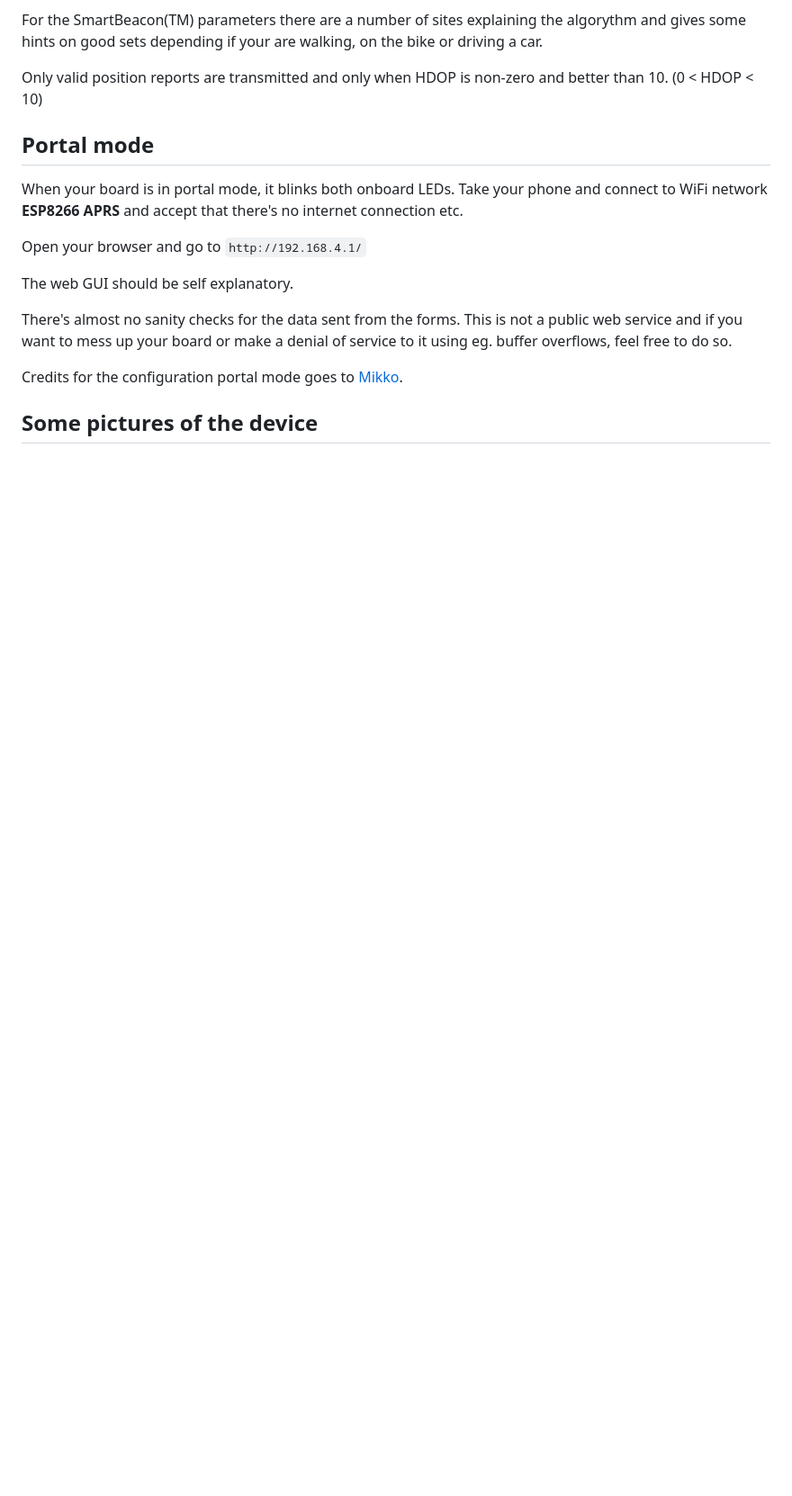
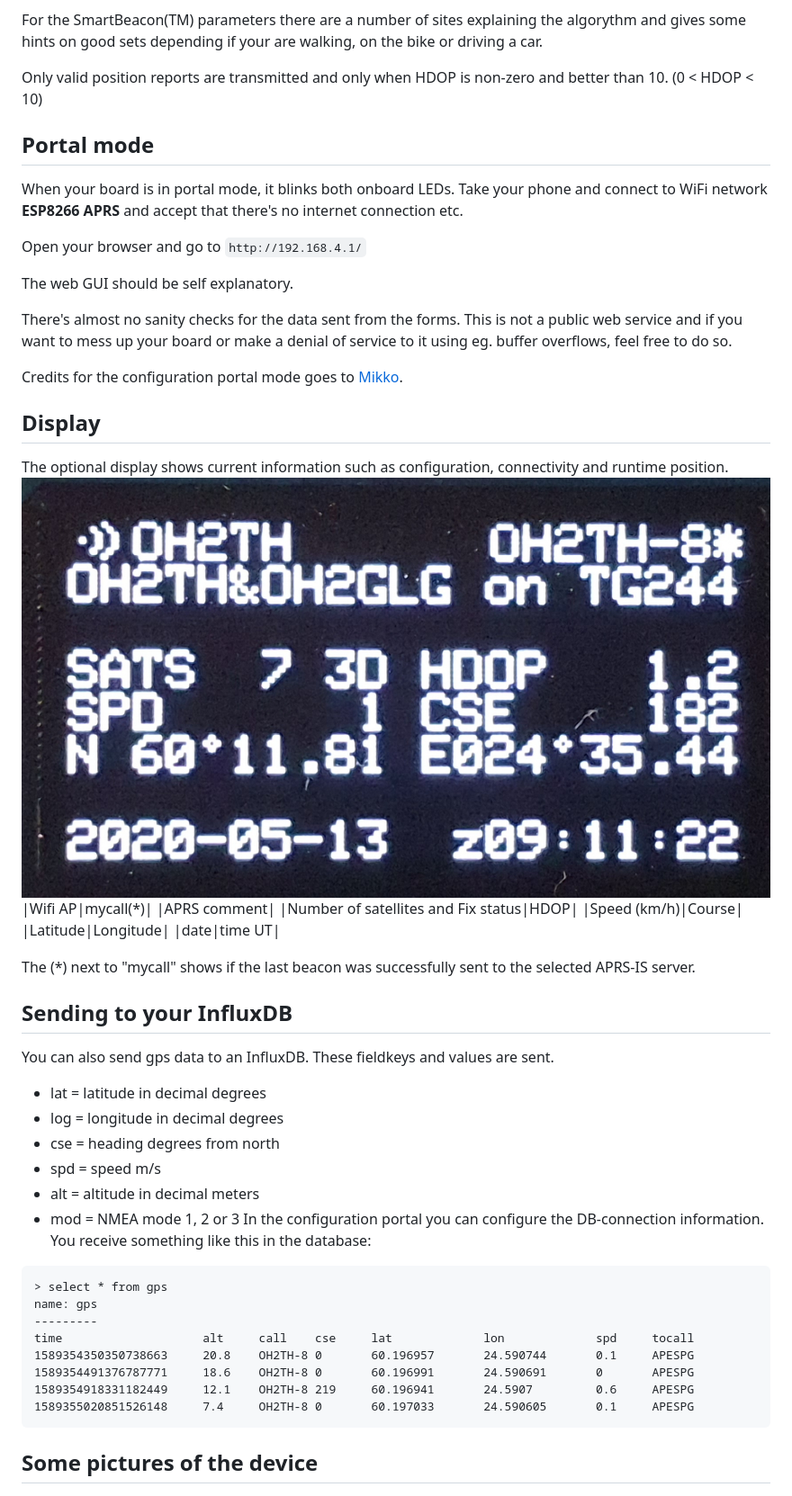
Before and after one commit to oh2th/esp_gps_aprs_client, a Markdown page: README.md, the part around the change. Shown: that part at 90% size. GitHub-like rendering; pictures changed too: s/ESPGPS-display.jpg (added); blank space fills up the shorter version.

Commit message:
Support to report position data to InfluxDB

````diff
--- a/README.md
+++ b/README.md
@@ -61,6 +61,38 @@ want to mess up your board or make a denial of service to it using eg. buffer ov
 
 Credits for the configuration portal mode goes to [Mikko](https://github.com/oh2mp/).
 
+## Display
+The optional display shows current information such as configuration, connectivity and runtime position.
+![ESPGPS Display](s/ESPGPS-display.jpg)
+|Wifi AP|mycall(*)|
+|APRS comment|
+|Number of satellites and Fix status|HDOP|
+|Speed (km/h)|Course|
+|Latitude|Longitude|
+|date|time UT|
+
+The (*) next to "mycall" shows if the last beacon was successfully sent to the selected APRS-IS server.
+
+## Sending to your InfluxDB
+You can also send gps data to an InfluxDB. These fieldkeys and values are sent.
+- lat = latitude in decimal degrees
+- log = longitude in decimal degrees
+- cse = heading degrees from north
+- spd = speed m/s
+- alt = altitude in decimal meters
+- mod = NMEA mode 1, 2 or 3
+In the configuration portal you can configure the DB-connection information. You receive something like this in the database:
+```
+> select * from gps
+name: gps
+---------
+time                    alt     call    cse     lat             lon             spd     tocall
+1589354350350738663     20.8    OH2TH-8 0       60.196957       24.590744       0.1     APESPG
+1589354491376787771     18.6    OH2TH-8 0       60.196991       24.590691       0       APESPG
+1589354918331182449     12.1    OH2TH-8 219     60.196941       24.5907         0.6     APESPG
+1589355020851526148     7.4     OH2TH-8 0       60.197033       24.590605       0.1     APESPG
+```
+
 ## Some pictures of the device
 ![ESPGPS Proto](s/ESPGPS-proto.jpg)
 ![ESPGPS Almost there](s/ESPGPS-almost.jpg)
````
Also changed, not shown: 2 other files.
